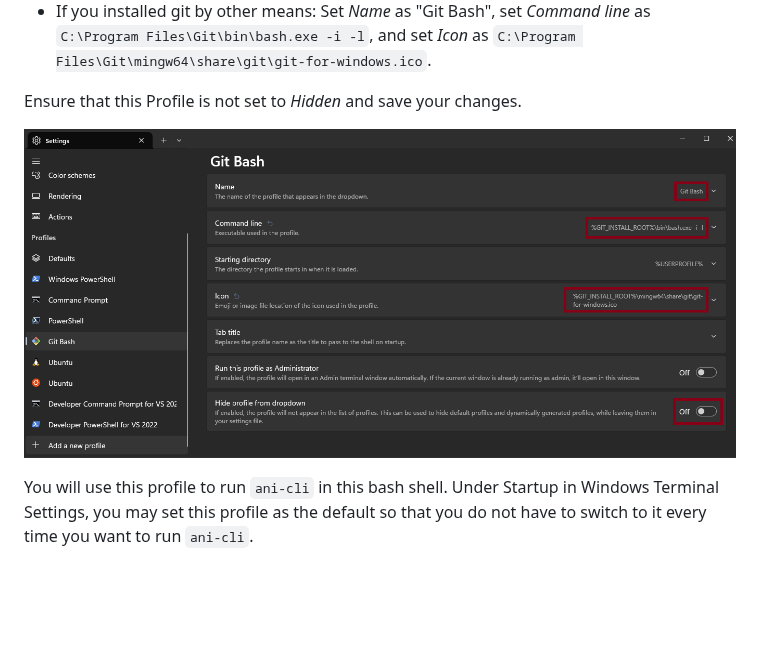
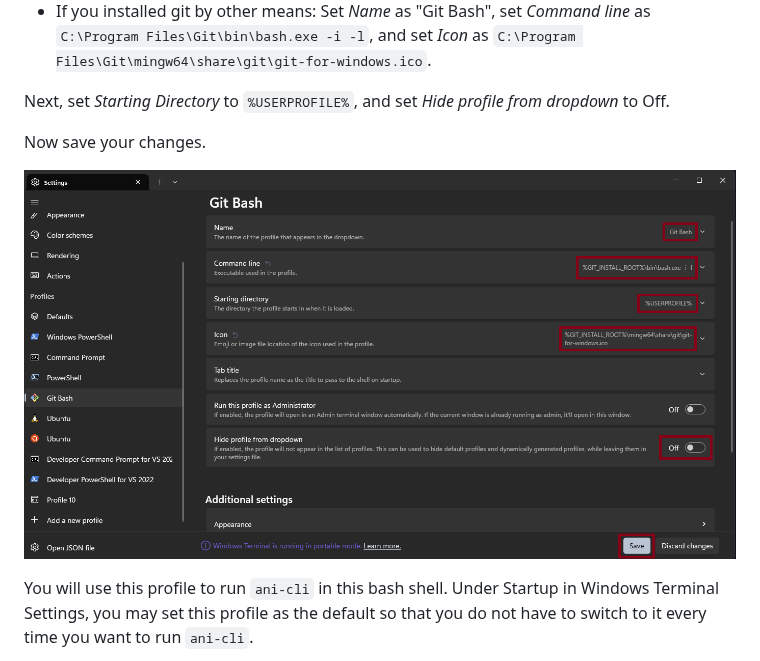
Before and after one commit to pystardust/ani-cli, a Markdown page: README.md, the part around the change. GitHub-like rendering; pictures changed too: .assets/windows-terminal-git-bash-3.png; folded sections open; blank space fills up the shorter version.

Commit message:
docs: add step to windows terminal setup

```diff
--- a/README.md
+++ b/README.md
@@ -195,7 +195,9 @@ Next:
 - If you installed git with scoop: Set *Name* as "Git Bash", set *Command line* as `%GIT_INSTALL_ROOT%\bin\bash.exe -i -l`, and set *Icon* as `%GIT_INSTALL_ROOT%\mingw64\share\git\git-for-windows.ico`.
 - If you installed git by other means: Set *Name* as "Git Bash", set *Command line* as `C:\Program Files\Git\bin\bash.exe -i -l`, and set *Icon* as `C:\Program Files\Git\mingw64\share\git\git-for-windows.ico`.
 
-Ensure that this Profile is not set to *Hidden* and save your changes.
+Next, set *Starting Directory* to `%USERPROFILE%`, and set *Hide profile from dropdown* to Off.
+
+Now save your changes.
 
 ![windows-terminal-git-bash-3.png](.assets/windows-terminal-git-bash-3.png)
 
```
